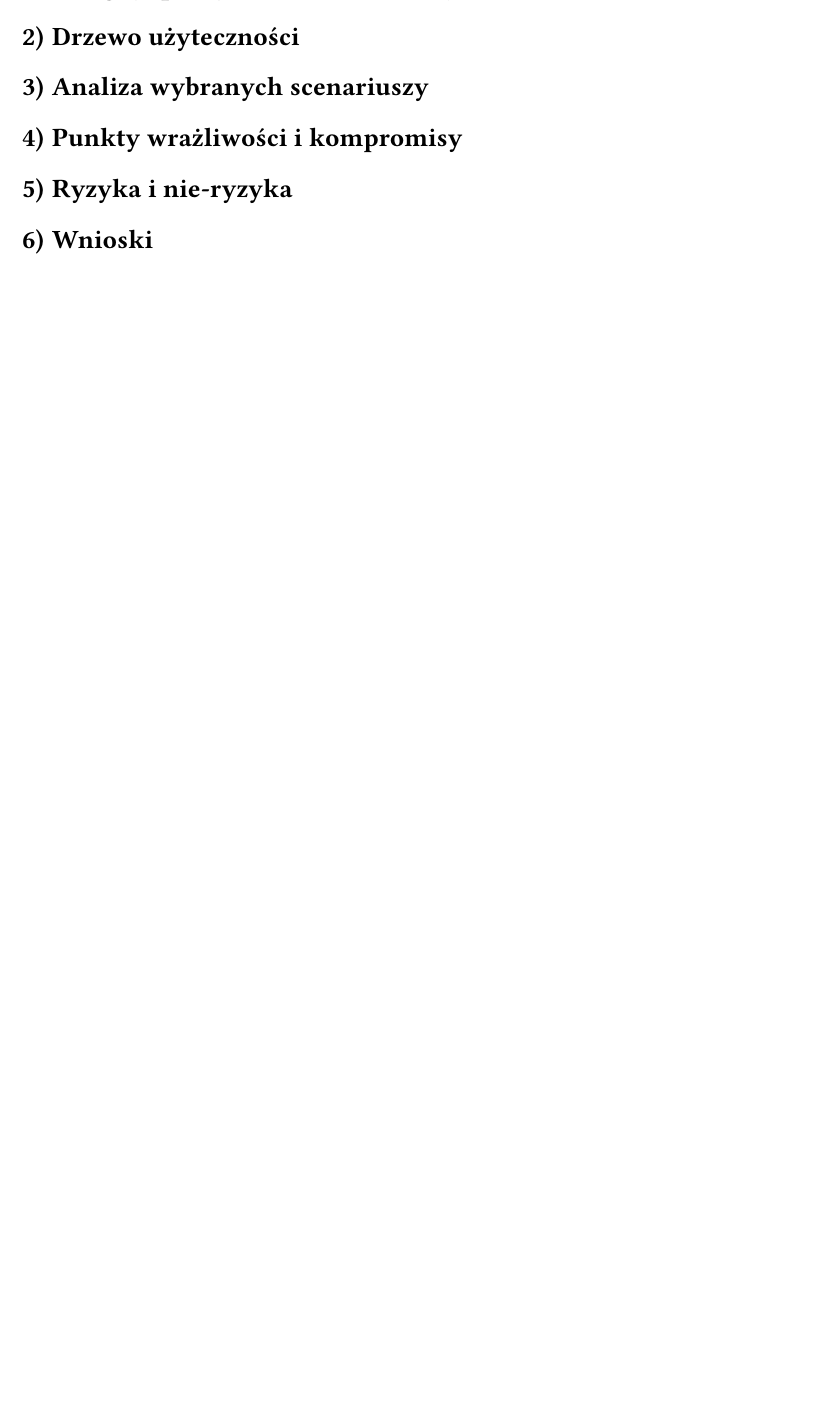
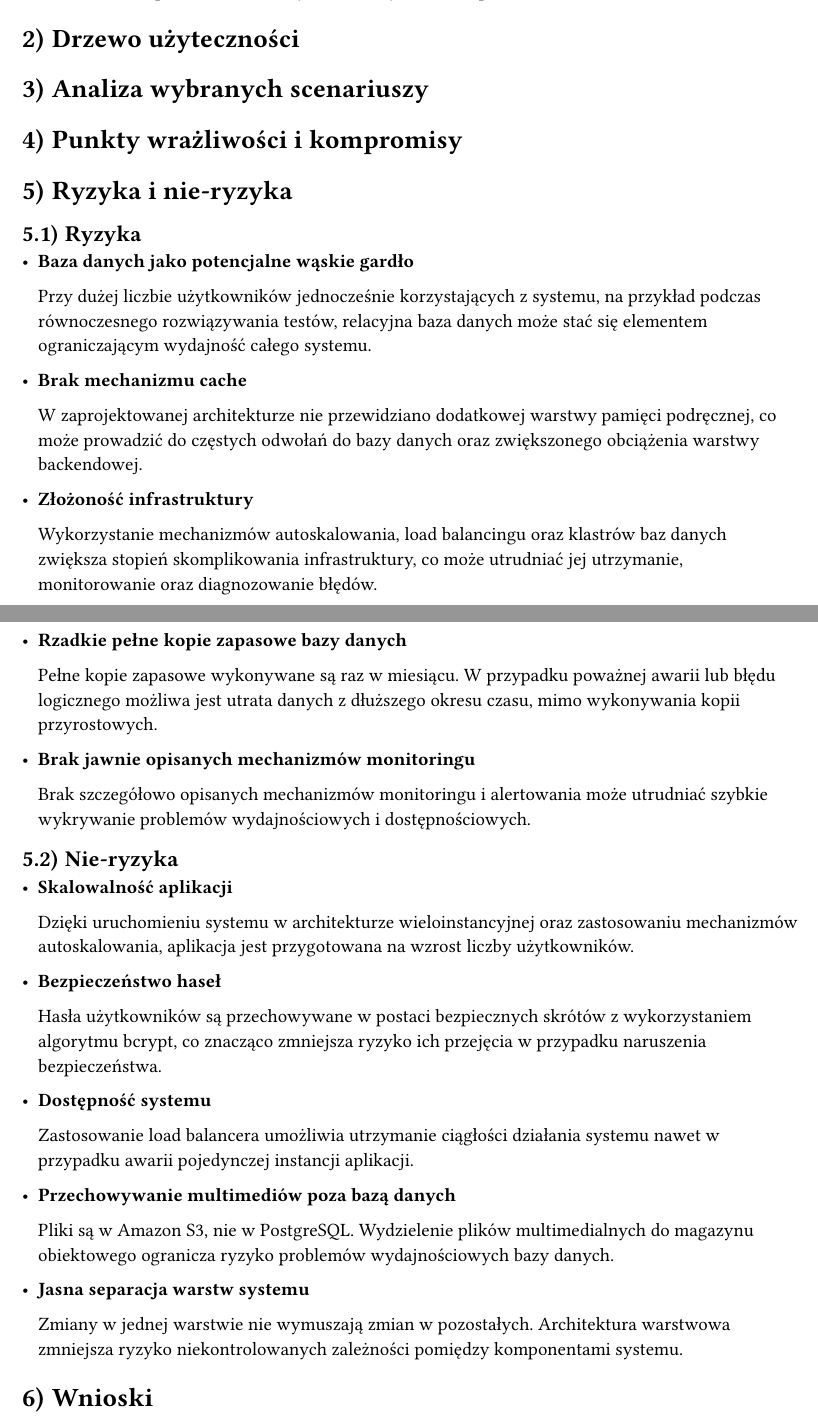
Before and after one commit to kamil-wojcieszak/projektowanie_systemow_informatycznych, a Typst document (e3_report/_report.typ, which reads e3_report/05_Ryzyka_i_nie-ryzyka.typ): part of page 3 of 3 before the commit and two parts of pages 3 and 4 of 4 after it, the two joined at a grey line, cut so that both start at the same text, the shorter picture padded with empty space. Compiled offline with Typst 0.15.

Commit message:
punkt 1 i 5

```diff
--- a/e3_report/05_Ryzyka_i_nie-ryzyka.typ
+++ b/e3_report/05_Ryzyka_i_nie-ryzyka.typ
@@ -1 +1,45 @@
 = Ryzyka i nie-ryzyka
+
+== Ryzyka
+
+- *Baza danych jako potencjalne wąskie gardło*
+
+  Przy dużej liczbie użytkowników jednocześnie korzystających z systemu, na przykład podczas równoczesnego rozwiązywania testów, relacyjna baza danych może stać się elementem ograniczającym wydajność całego systemu.
+
+- *Brak mechanizmu cache*
+
+  W zaprojektowanej architekturze nie przewidziano dodatkowej warstwy pamięci podręcznej, co może prowadzić do częstych odwołań do bazy danych oraz zwiększonego obciążenia warstwy backendowej.
+
+- *Złożoność infrastruktury*
+
+  Wykorzystanie mechanizmów autoskalowania, load balancingu oraz klastrów baz danych zwiększa stopień skomplikowania infrastruktury, co może utrudniać jej utrzymanie, monitorowanie oraz diagnozowanie błędów.
+
+- *Rzadkie pełne kopie zapasowe bazy danych*
+
+  Pełne kopie zapasowe wykonywane są raz w miesiącu. W przypadku poważnej awarii lub błędu logicznego możliwa jest utrata danych z dłuższego okresu czasu, mimo wykonywania kopii przyrostowych.
+
+- *Brak jawnie opisanych mechanizmów monitoringu*
+
+  Brak szczegółowo opisanych mechanizmów monitoringu i alertowania może utrudniać szybkie wykrywanie problemów wydajnościowych i dostępnościowych.
+
+== Nie-ryzyka
+
+- *Skalowalność aplikacji*
+
+  Dzięki uruchomieniu systemu w architekturze wieloinstancyjnej oraz zastosowaniu mechanizmów autoskalowania, aplikacja jest przygotowana na wzrost liczby użytkowników.
+
+- *Bezpieczeństwo haseł*
+
+  Hasła użytkowników są przechowywane w postaci bezpiecznych skrótów z wykorzystaniem algorytmu bcrypt, co znacząco zmniejsza ryzyko ich przejęcia w przypadku naruszenia bezpieczeństwa.
+
+- *Dostępność systemu*
+
+  Zastosowanie load balancera umożliwia utrzymanie ciągłości działania systemu nawet w przypadku awarii pojedynczej instancji aplikacji.
+
+- *Przechowywanie multimediów poza bazą danych*
+
+  Pliki są w Amazon S3, nie w PostgreSQL. Wydzielenie plików multimedialnych do magazynu obiektowego ogranicza ryzyko problemów wydajnościowych bazy danych.
+
+- *Jasna separacja warstw systemu*
+
+  Zmiany w jednej warstwie nie wymuszają zmian w pozostałych. Architektura warstwowa zmniejsza ryzyko niekontrolowanych zależności pomiędzy komponentami systemu.
```
Also changed, not shown: e3_report/01_Przeglad_podejsc_architektonicznych.typ (+14 -0 lines), e3_report/_report.pdf.
